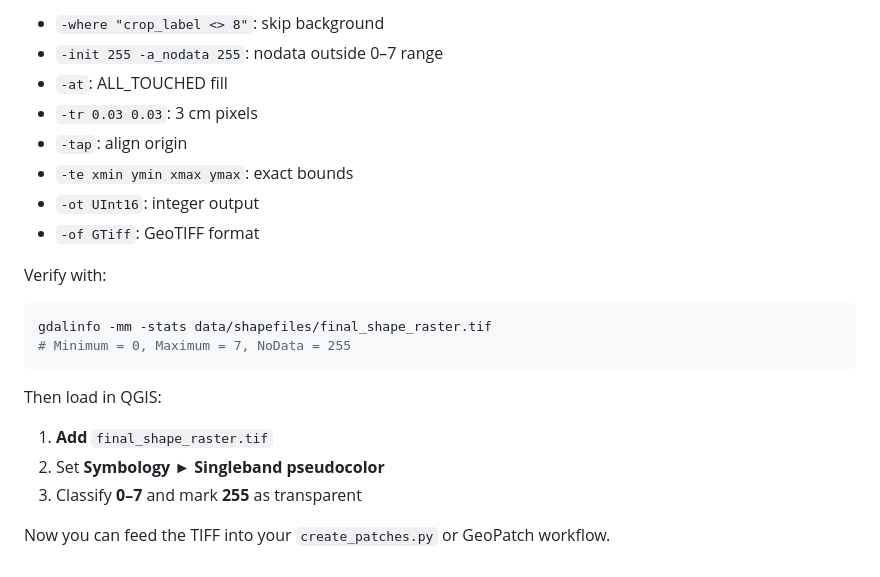
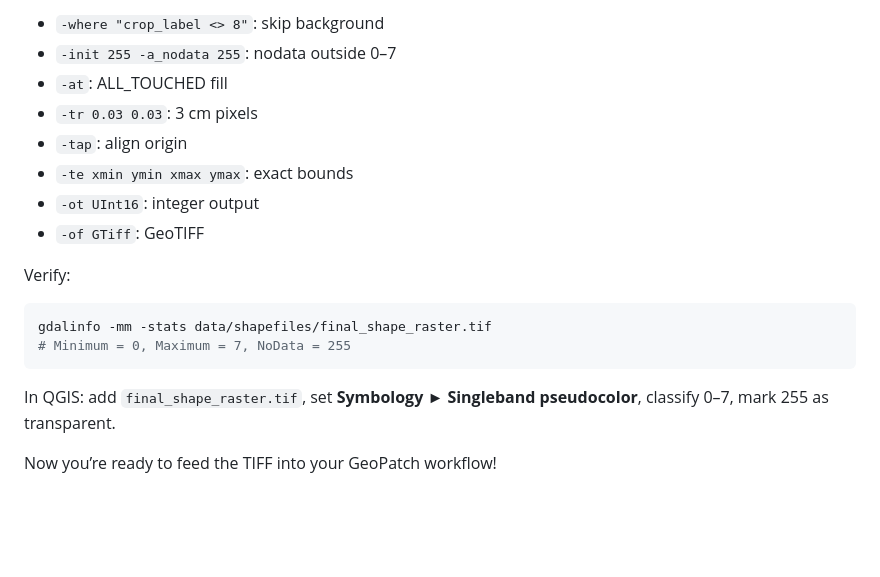
Before and after one commit to Erfassung/Multispectral-UAV-Crop-Classification-Pipeline, a Markdown page: README.md, the part around the change printed below. Rendered like a GitHub page; blank space fills up the shorter version.

````diff
--- a/README.md
+++ b/README.md
@@ -96,25 +82,21 @@ gdal_rasterize \
 ```
 
-* `-where "crop_label <> 8"`: skip background
-* `-init 255 -a_nodata 255`: nodata outside 0–7 range
-* `-at`: ALL\_TOUCHED fill
-* `-tr 0.03 0.03`: 3 cm pixels
-* `-tap`: align origin
-* `-te xmin ymin xmax ymax`: exact bounds
-* `-ot UInt16`: integer output
-* `-of GTiff`: GeoTIFF format
+- `-where "crop_label <> 8"`: skip background
+- `-init 255 -a_nodata 255`: nodata outside 0–7
+- `-at`: ALL_TOUCHED fill
+- `-tr 0.03 0.03`: 3 cm pixels
+- `-tap`: align origin
+- `-te xmin ymin xmax ymax`: exact bounds
+- `-ot UInt16`: integer output
+- `-of GTiff`: GeoTIFF
 
-Verify with:
+Verify:
 
 ```bash
 gdalinfo -mm -stats data/shapefiles/final_shape_raster.tif
 # Minimum = 0, Maximum = 7, NoData = 255
 ```
 
-Then load in QGIS:
+In QGIS: add `final_shape_raster.tif`, set **Symbology ► Singleband pseudocolor**, classify 0–7, mark 255 as transparent.
 
-1. **Add** `final_shape_raster.tif`
-2. Set **Symbology ► Singleband pseudocolor**
-3. Classify **0–7** and mark **255** as transparent
-
-Now you can feed the TIFF into your `create_patches.py` or GeoPatch workflow.
+Now you’re ready to feed the TIFF into your GeoPatch workflow!
````
Also changed, not shown: other parts of README.md (+35 -49 lines).
